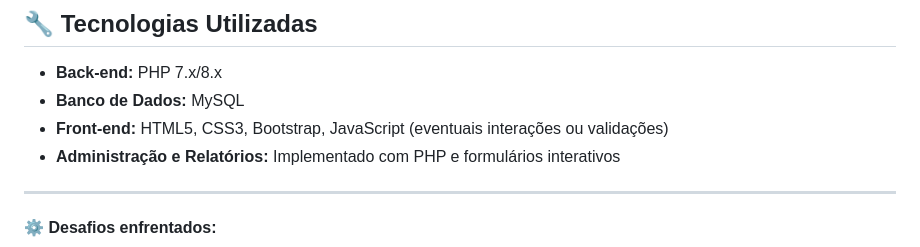
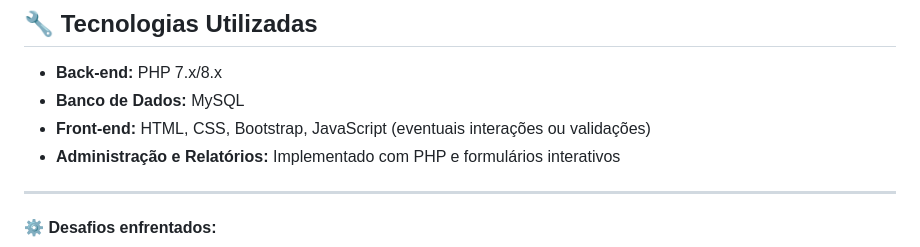
Before and after one commit to Xandi-avila/Site-Academia, a Markdown page: README.md, the part around the change. Drawn GitHub-style.

```diff
--- a/README.md
+++ b/README.md
@@ -19,7 +19,7 @@ Este projeto é um sistema completo para uma academia de lutas, desenvolvido com
 
 - **Back-end:** PHP 7.x/8.x
 - **Banco de Dados:** MySQL
-- **Front-end:** HTML5, CSS3, Bootstrap, JavaScript (eventuais interações ou validações)
+- **Front-end:** HTML, CSS, Bootstrap, JavaScript (eventuais interações ou validações)
 - **Administração e Relatórios:** Implementado com PHP e formulários interativos
 
 ---
```
